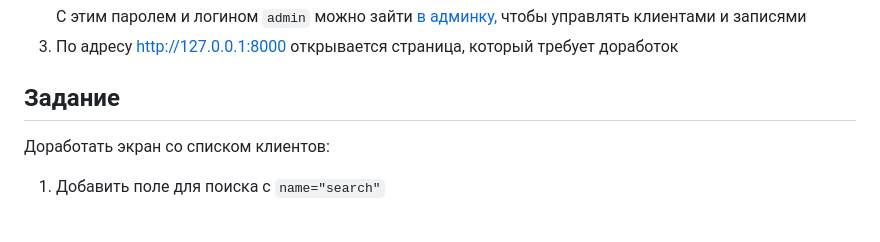
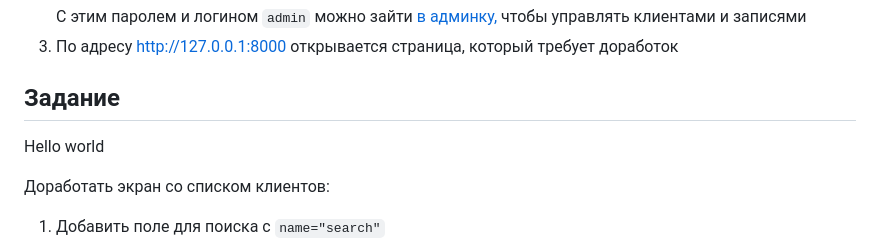
Before and after one commit to dontliem1/lepekhin-fullstack-clients, a Markdown page: README.md, the part around the change. GitHub-like rendering; blank space fills up the shorter version.

```diff
--- a/README.md
+++ b/README.md
@@ -19,6 +19,7 @@
 3. По адресу http://127.0.0.1:8000 открывается страница, который требует доработок
 
 ## Задание
+Hello world
 
 Доработать экран со списком клиентов:
 
```
